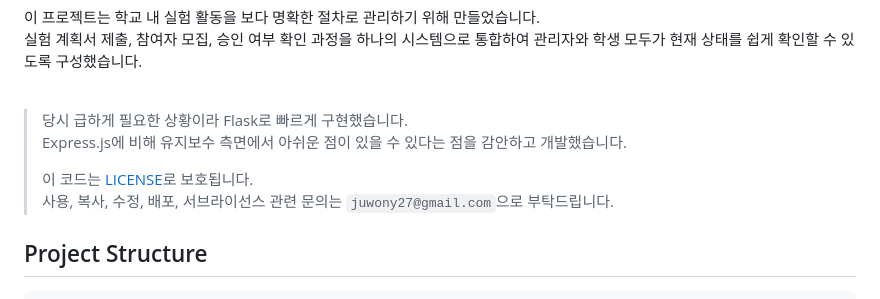
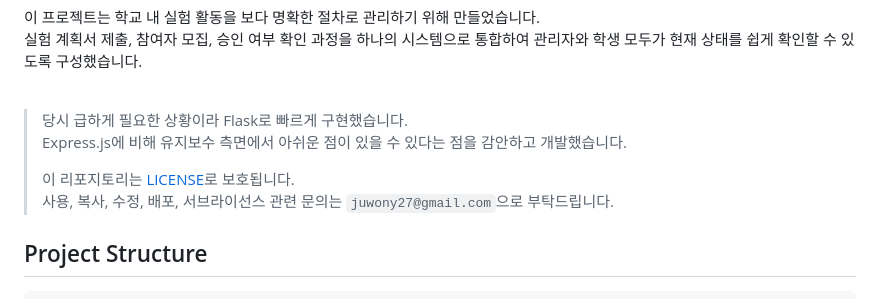
Before and after one commit to Anion15/Apice.kr, a Markdown page: README.md, the part around the change. Drawn GitHub-style.

```diff
--- a/README.md
+++ b/README.md
@@ -10,7 +10,7 @@
 > 당시 급하게 필요한 상황이라 Flask로 빠르게 구현했습니다.<br>
 > Express.js에 비해 유지보수 측면에서 아쉬운 점이 있을 수 있다는 점을 감안하고 개발했습니다.
 >
-> 이 코드는 [LICENSE](https://github.com/Anion15/Apice.kr/blob/main/LICENSE)로 보호됩니다.<br>
+> 이 리포지토리는 [LICENSE](https://github.com/Anion15/Apice.kr/blob/main/LICENSE)로 보호됩니다.<br>
 > 사용, 복사, 수정, 배포, 서브라이선스 관련 문의는 `juwony27@gmail.com`으로 부탁드립니다.
 
 ## Project Structure
```
